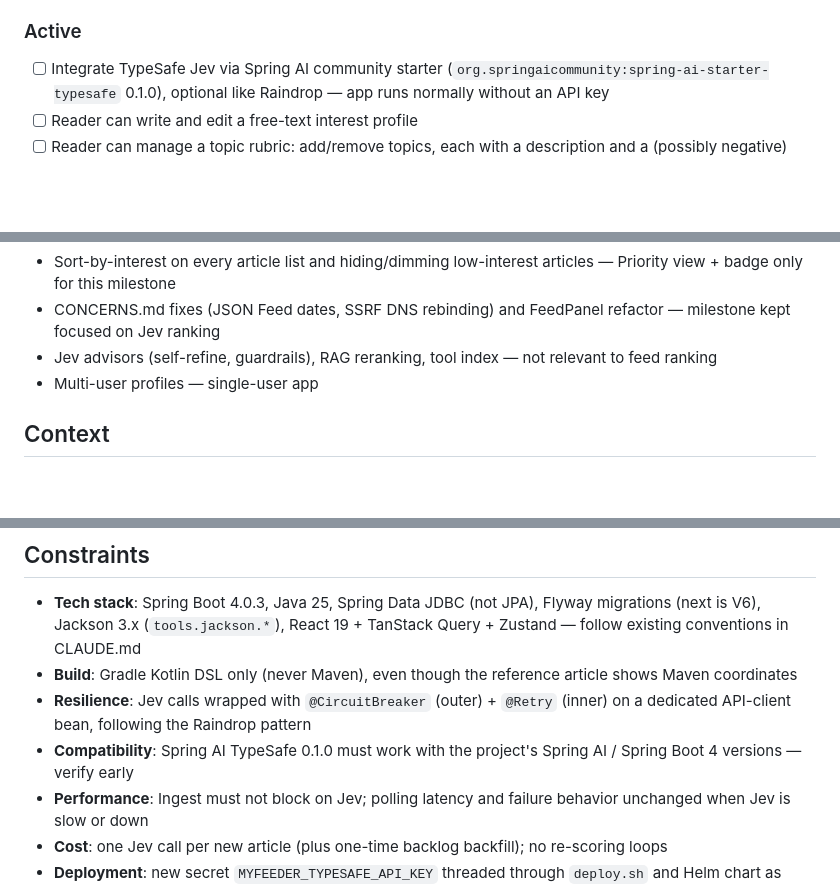
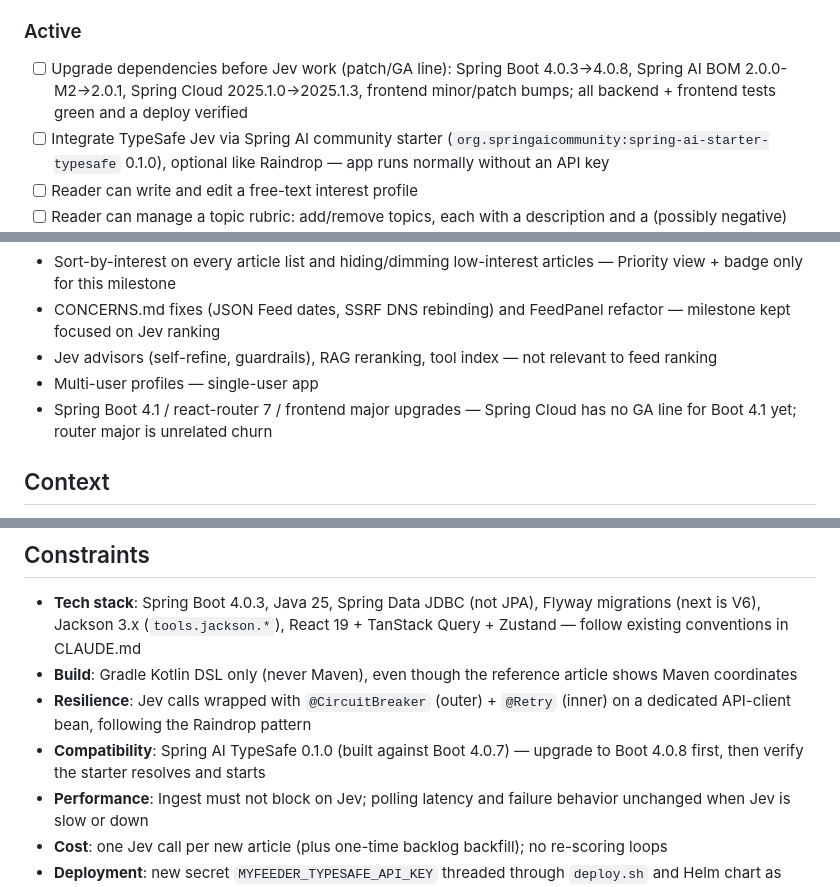
Before and after one commit to sbartram/myfeeder, a Markdown page: .planning/PROJECT.md, 3 parts joined by grey strips. Rendered like a GitHub page; blank space fills up the shorter version.

Commit message:
docs: add dependency-upgrade requirement to project

```diff
--- a/.planning/PROJECT.md
+++ b/.planning/PROJECT.md
@@ -28,6 +28,7 @@ Unread articles I care about most appear at the top of a Priority view, ranked b
 
 ### Active
 
+- [ ] Upgrade dependencies before Jev work (patch/GA line): Spring Boot 4.0.3→4.0.8, Spring AI BOM 2.0.0-M2→2.0.1, Spring Cloud 2025.1.0→2025.1.3, frontend minor/patch bumps; all backend + frontend tests green and a deploy verified
 - [ ] Integrate TypeSafe Jev via Spring AI community starter (`org.springaicommunity:spring-ai-starter-typesafe` 0.1.0), optional like Raindrop — app runs normally without an API key
 - [ ] Reader can write and edit a free-text interest profile
 - [ ] Reader can manage a topic rubric: add/remove topics, each with a description and a (possibly negative) weight
@@ -48,6 +49,7 @@ Unread articles I care about most appear at the top of a Priority view, ranked b
 - CONCERNS.md fixes (JSON Feed dates, SSRF DNS rebinding) and FeedPanel refactor — milestone kept focused on Jev ranking
 - Jev advisors (self-refine, guardrails), RAG reranking, tool index — not relevant to feed ranking
 - Multi-user profiles — single-user app
+- Spring Boot 4.1 / react-router 7 / frontend major upgrades — Spring Cloud has no GA line for Boot 4.1 yet; router major is unrelated churn
 
 ## Context
 
@@ -63,7 +65,7 @@ Unread articles I care about most appear at the top of a Priority view, ranked b
 - **Tech stack**: Spring Boot 4.0.3, Java 25, Spring Data JDBC (not JPA), Flyway migrations (next is V6), Jackson 3.x (`tools.jackson.*`), React 19 + TanStack Query + Zustand — follow existing conventions in CLAUDE.md
 - **Build**: Gradle Kotlin DSL only (never Maven), even though the reference article shows Maven coordinates
 - **Resilience**: Jev calls wrapped with `@CircuitBreaker` (outer) + `@Retry` (inner) on a dedicated API-client bean, following the Raindrop pattern
-- **Compatibility**: Spring AI TypeSafe 0.1.0 must work with the project's Spring AI / Spring Boot 4 versions — verify early
+- **Compatibility**: Spring AI TypeSafe 0.1.0 (built against Boot 4.0.7) — upgrade to Boot 4.0.8 first, then verify the starter resolves and starts
 - **Performance**: Ingest must not block on Jev; polling latency and failure behavior unchanged when Jev is slow or down
 - **Cost**: one Jev call per new article (plus one-time backlog backfill); no re-scoring loops
 - **Deployment**: new secret `MYFEEDER_TYPESAFE_API_KEY` threaded through `deploy.sh` and Helm chart as optional
```
Also changed, not shown: other parts of .planning/PROJECT.md (+1 -0 lines).
